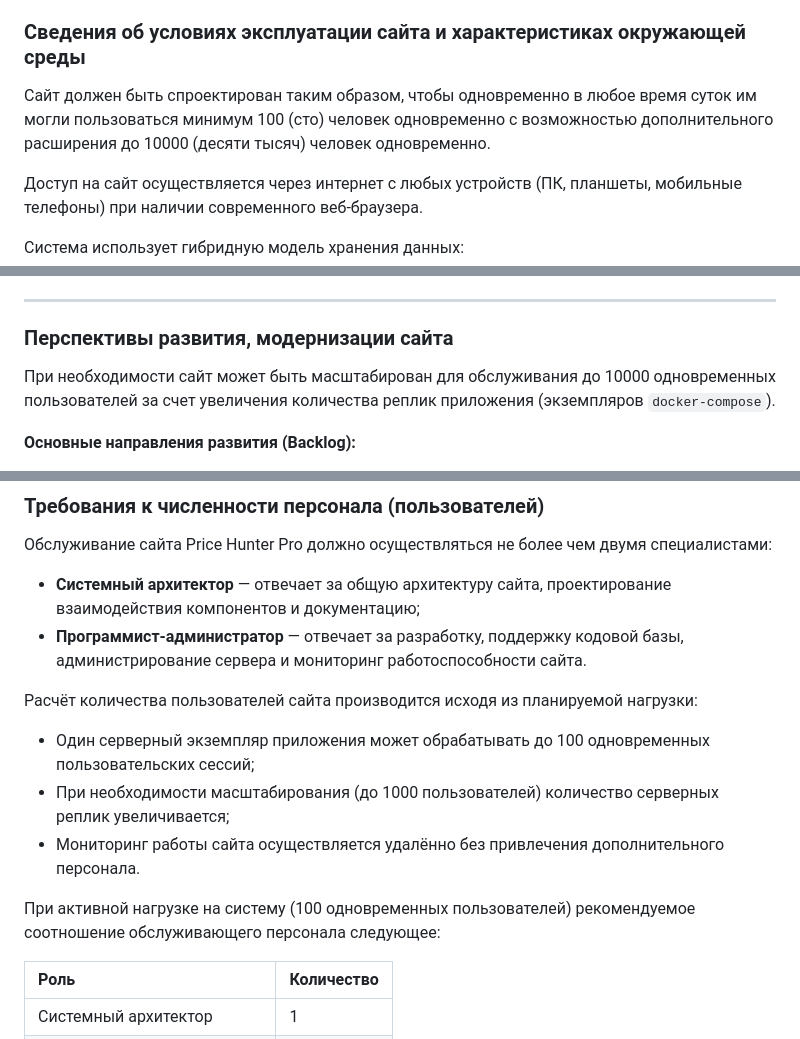
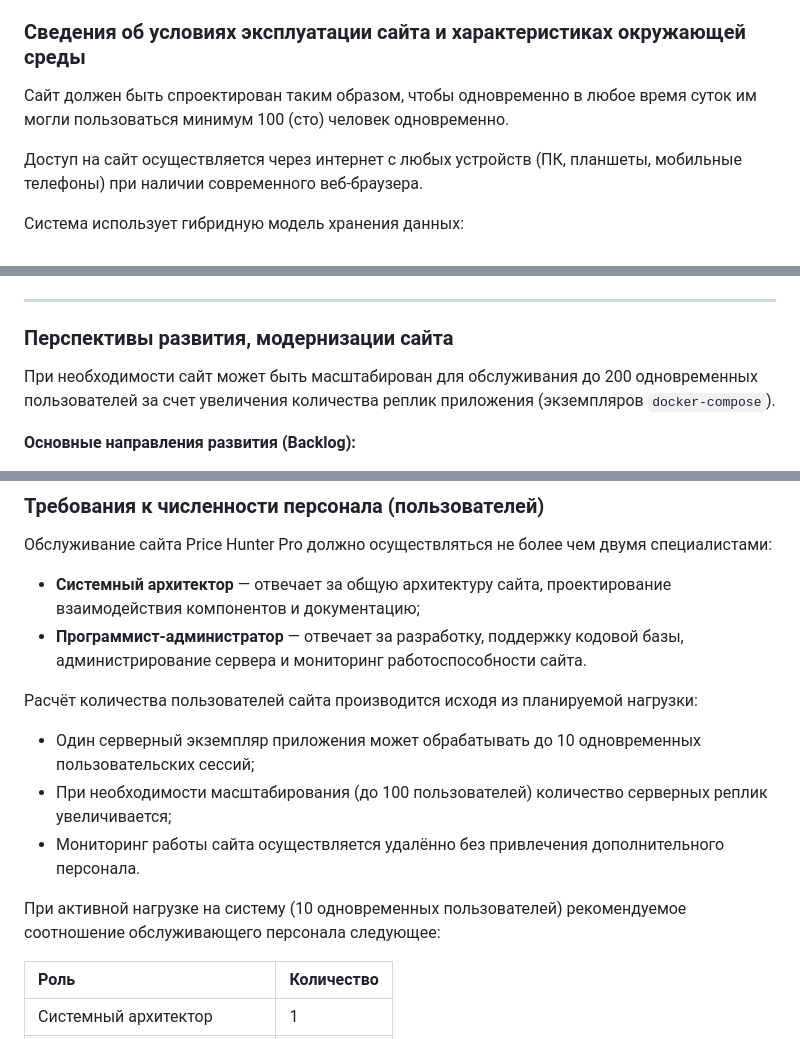
Before and after one commit to suiroxai/PM, a Markdown page: README.md, 3 parts joined by grey strips. Rendered like a GitHub page.

```diff
--- a/README.md
+++ b/README.md
@@ -317,7 +316,7 @@ Price Hunter Pro предназначен для автоматизации пр
 
 ### Сведения об условиях эксплуатации сайта и характеристиках окружающей среды
 
-Сайт должен быть спроектирован таким образом, чтобы одновременно в любое время суток им могли пользоваться минимум 100 (сто) человек одновременно с возможностью дополнительного расширения до 10000 (десяти тысяч) человек одновременно.
+Сайт должен быть спроектирован таким образом, чтобы одновременно в любое время суток им могли пользоваться минимум 100 (сто) человек одновременно.
 
 Доступ на сайт осуществляется через интернет с любых устройств (ПК, планшеты, мобильные телефоны) при наличии современного веб-браузера.
 
@@ -433,7 +432,7 @@ Price Hunter Pro предназначен для автоматизации пр
 
 ### Перспективы развития, модернизации сайта
 
-При необходимости сайт может быть масштабирован для обслуживания до 10000 одновременных пользователей за счет увеличения количества реплик приложения (экземпляров `docker-compose`).
+При необходимости сайт может быть масштабирован для обслуживания до 200 одновременных пользователей за счет увеличения количества реплик приложения (экземпляров `docker-compose`).
 
 **Основные направления развития (Backlog):**
 
@@ -453,11 +452,11 @@ Price Hunter Pro предназначен для автоматизации пр
 - **Программист-администратор** — отвечает за разработку, поддержку кодовой базы, администрирование сервера и мониторинг работоспособности сайта.
 
 Расчёт количества пользователей сайта производится исходя из планируемой нагрузки:
-- Один серверный экземпляр приложения может обрабатывать до 100 одновременных пользовательских сессий;
-- При необходимости масштабирования (до 1000 пользователей) количество серверных реплик увеличивается;
+- Один серверный экземпляр приложения может обрабатывать до 10 одновременных пользовательских сессий;
+- При необходимости масштабирования (до 100 пользователей) количество серверных реплик увеличивается;
 - Мониторинг работы сайта осуществляется удалённо без привлечения дополнительного персонала.
 
-При активной нагрузке на систему (100 одновременных пользователей) рекомендуемое соотношение обслуживающего персонала следующее:
+При активной нагрузке на систему (10 одновременных пользователей) рекомендуемое соотношение обслуживающего персонала следующее:
 
 | Роль | Количество |
 | :--- | :--- |
```
Also changed, not shown: other parts of README.md (+0 -1 lines).
